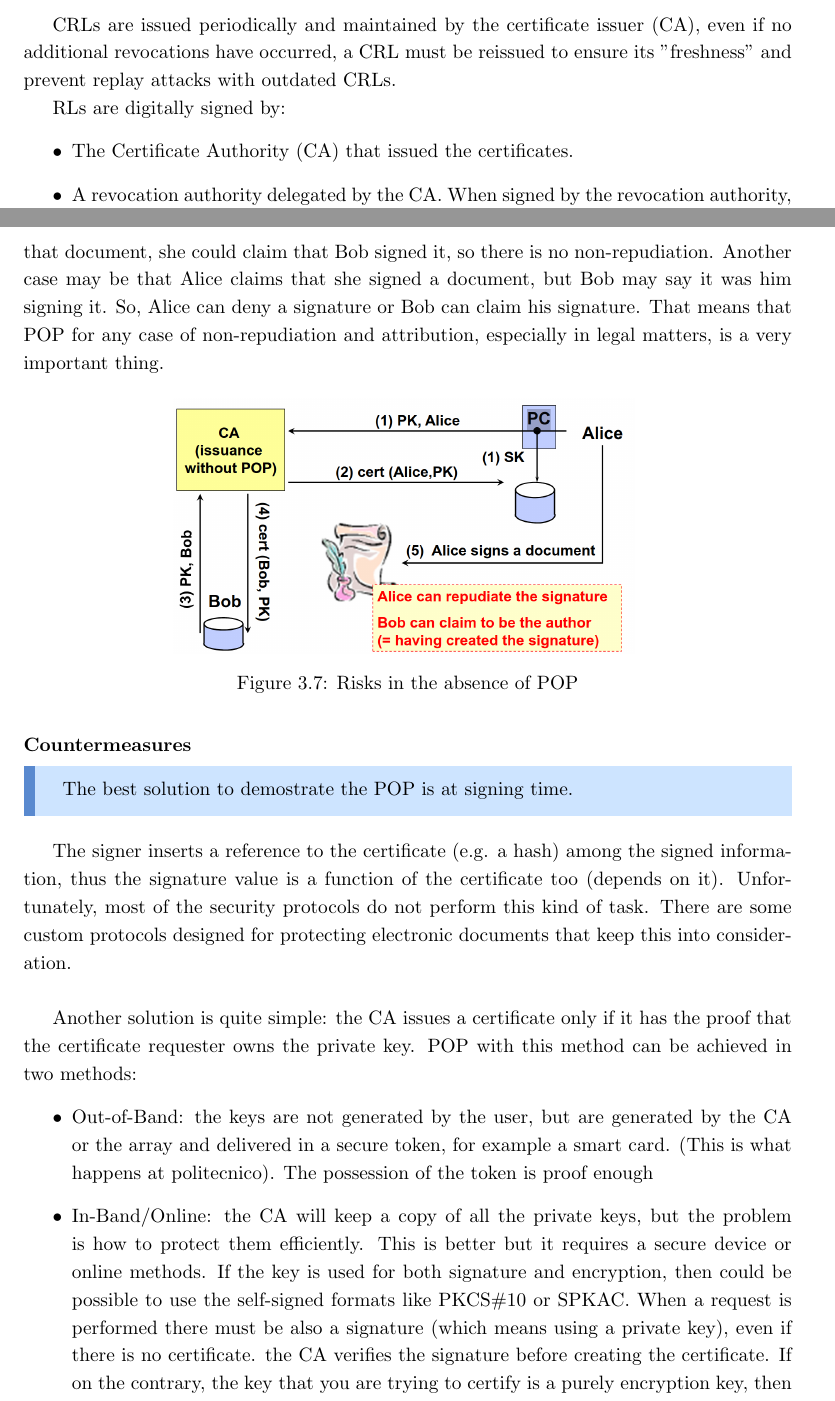
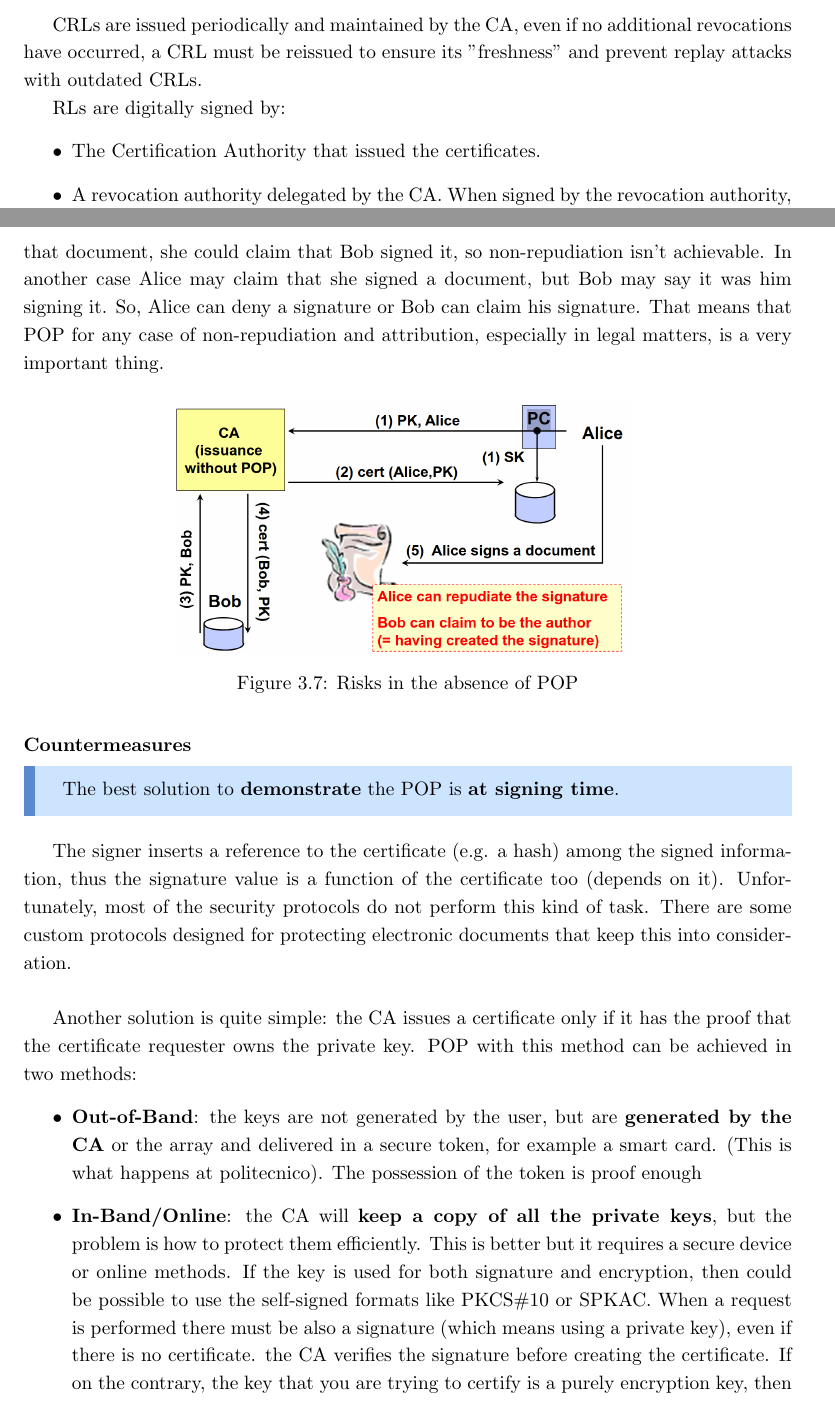
Before and after one commit to Sephrost/Advanced-ISS, a LaTeX thesis (main.tex, which reads chapters/x509.tex): two parts of pages 66 and 72 of 216, joined at a grey line, cut so that both start at the same text. Compiled offline with pdfLaTeX.

Commit message:
Minor Fixes

```diff
--- a/chapters/x509.tex
+++ b/chapters/x509.tex
@@ -1379,14 +1379,13 @@ used to track revoked certificates. It contains:
     in the OCSP response.
 \end{itemize}
 
-CRLs are issued periodically and maintained by the certificate
-issuer (CA), even if no additional revocations have occurred, a
-CRL must be reissued to ensure its "freshness" and prevent replay
-attacks with outdated CRLs.
+CRLs are issued periodically and maintained by the CA, even if no
+additional revocations have occurred, a CRL must be reissued to ensure
+its "freshness" and prevent replay attacks with outdated CRLs.
 
 RLs are digitally signed by:
 \begin{itemize}
-  \item The Certificate Authority (CA) that issued the
+  \item The Certification Authority that issued the
     certificates.
   \item A revocation authority delegated by the CA. When
     signed by the revocation authority, the CRL is referred
@@ -1700,8 +1699,8 @@ there’s Bob who sends to the same CA the same public key of Alice
 doesn’t perform POP, it will create another certificate with the same
 public key associated to Bob and here’s the problem. When Alice signs
 a document, it may happen that when someone is contesting that
-document, she could claim that Bob signed it, so there is no
-non-repudiation. Another case may be that Alice claims that she signed
+document, she could claim that Bob signed it, so non-repudiation isn't
+achievable. In another case Alice may claim that she signed
 a document, but Bob may say it was him signing it. So, Alice can deny
 a signature or Bob can claim his signature. That means that POP for
 any case of non-repudiation and attribution, especially in legal
@@ -1716,7 +1715,8 @@ matters, is a very important thing.
 \end{figure}
 \subsubsection{Countermeasures}
 \begin{boxH}
-  The best solution to demostrate the POP is at signing time.
+  The best solution to \textbf{demonstrate} the POP is \textbf{at
+  signing time}.
 \end{boxH}
 The signer inserts a reference to the certificate (e.g. a hash) among
 the signed information, thus the signature value is a function of the
@@ -1729,17 +1729,17 @@ Another solution is quite simple: the CA issues a certificate only if
 it has the proof that the certificate requester owns the private key.
 POP with this method can be achieved in two methods:
 \begin{itemize}
-  \item Out-of-Band: the keys are not generated by the user, but are
-    generated by the CA or the array and delivered in a secure token,
-    for example a smart card. (This is what happens at politecnico).
-    The possession of the token is proof enough
-  \item In-Band/Online: the CA will keep a copy of all the private keys, but
-    the problem is how to protect them efficiently. This is better but
-    it requires a secure device or online methods. If the key is used
-    for both signature and encryption, then could be possible to use
-    the self-signed formats like PKCS\#10 or SPKAC.  When a request is
-    performed there must be also a signature (which means using a
-    private key), even if there is no certificate. the CA verifies the
-    signature before creating the certificate. If on the contrary, the
-    key that you are trying to certify is a purely encryption key,
-    then the requester cannot sign anything because that is not a
+  \item \textbf{Out-of-Band}: the keys are not generated by the user,
+    but are \textbf{generated by the CA} or the array and delivered in
+    a secure token, for example a smart card. (This is what happens at
+    politecnico). The possession of the token is proof enough
+  \item \textbf{In-Band/Online}: the CA will \textbf{keep a copy of
+    all the private keys}, but the problem is how to protect them
+    efficiently. This is better but it requires a secure device or
+    online methods. If the key is used for both signature and
+    encryption, then could be possible to use the self-signed formats
+    like PKCS\#10 or SPKAC.  When a request is performed there must be
+    also a signature (which means using a private key), even if there
+    is no certificate. the CA verifies the signature before creating
+    the certificate. If on the contrary, the key that you are trying
+    to certify is a purely encryption key, then the requester cannot
```
Also changed, not shown: chapters/x509.tex (33 more changed lines).
